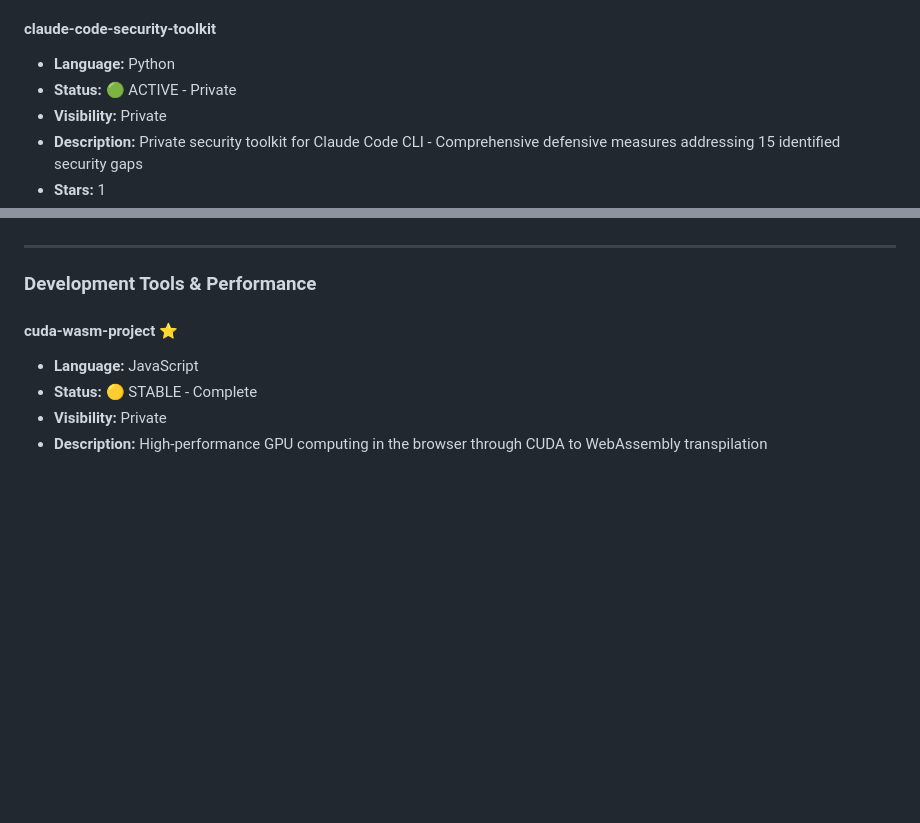
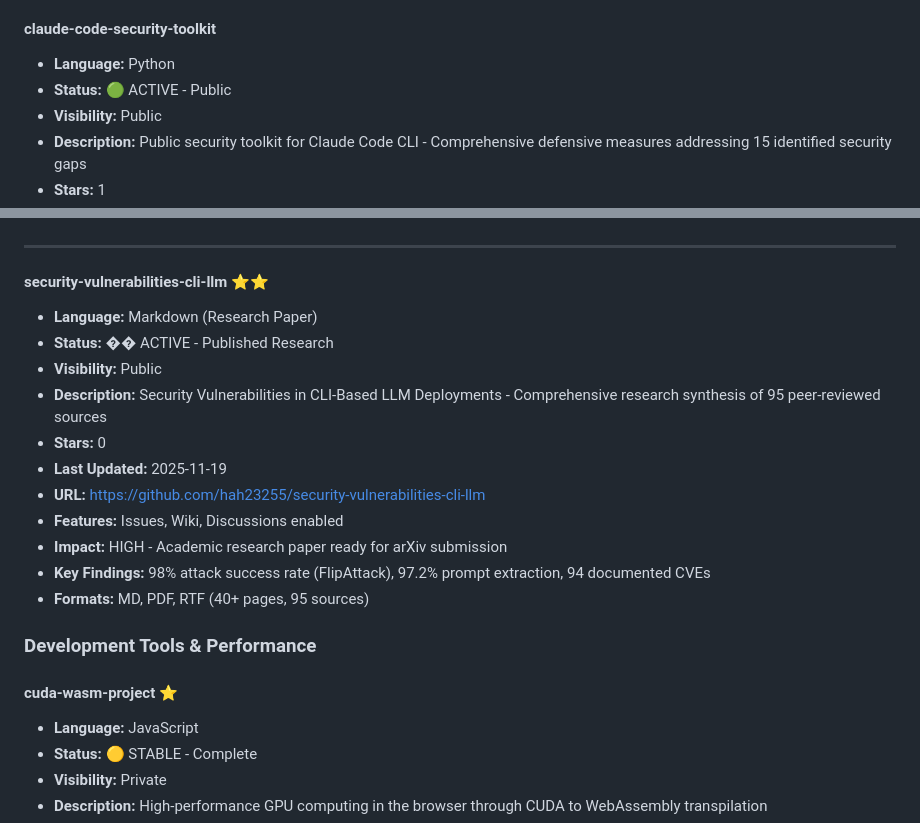
Before and after one commit to hah23255/Repository-Index, a Markdown page: Repository-Index.md, 2 parts joined by grey strips. Drawn GitHub-style; blank space fills up the shorter version.

Commit message:
Add security-vulnerabilities-cli-llm research paper, update claude-code-security-toolkit to public

```diff
--- a/Repository-Index.md
+++ b/Repository-Index.md
@@ -102,7 +102,7 @@
 #### **claude-code-security-toolkit**
 
 - **Language:** Python
-- **Status:** 🟢 ACTIVE - Private
-- **Visibility:** Private
-- **Description:** Private security toolkit for Claude Code CLI - Comprehensive defensive measures addressing 15 identified security gaps
+- **Status:** 🟢 ACTIVE - Public
+- **Visibility:** Public
+- **Description:** Public security toolkit for Claude Code CLI - Comprehensive defensive measures addressing 15 identified security gaps
 - **Stars:** 1
@@ -110,6 +110,19 @@
 - **Features:** Dependabot active
 
 ---
+
+#### **security-vulnerabilities-cli-llm** ⭐⭐
+- **Language:** Markdown (Research Paper)
+- **Status:** �� ACTIVE - Published Research
+- **Visibility:** Public
+- **Description:** Security Vulnerabilities in CLI-Based LLM Deployments - Comprehensive research synthesis of 95 peer-reviewed sources
+- **Stars:** 0
+- **Last Updated:** 2025-11-19
+- **URL:** https://github.com/hah23255/security-vulnerabilities-cli-llm
+- **Features:** Issues, Wiki, Discussions enabled
+- **Impact:** HIGH - Academic research paper ready for arXiv submission
+- **Key Findings:** 98% attack success rate (FlipAttack), 97.2% prompt extraction, 94 documented CVEs
+- **Formats:** MD, PDF, RTF (40+ pages, 95 sources)
 
 ### Development Tools & Performance
 
```
Also changed, not shown: other parts of Repository-Index.md (+1 -1 lines).
